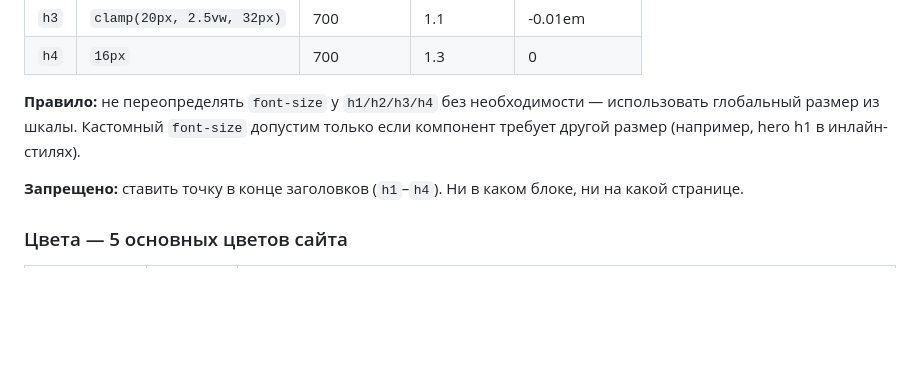
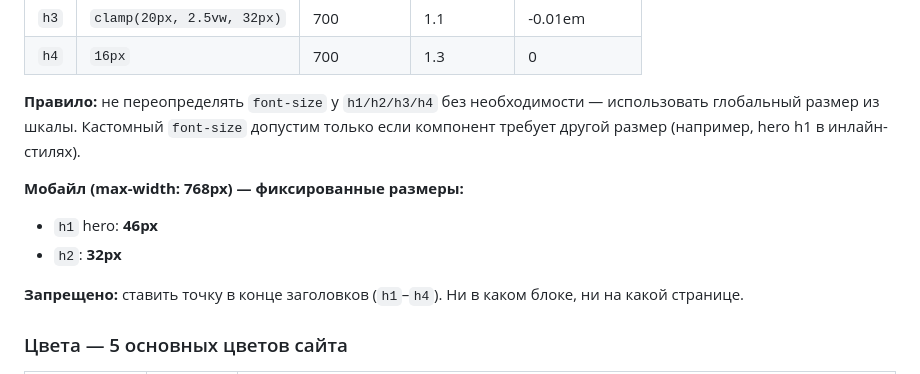
Before and after one commit to zivart87/limik-transformers, a Markdown page: CLAUDE.md, the part around the change. Drawn GitHub-style; blank space fills up the shorter version.

Commit message:
docs: мобайл типографика — h1 hero 46px, h2 32px

```diff
--- a/CLAUDE.md
+++ b/CLAUDE.md
@@ -94,6 +94,10 @@ Nav — `position: fixed`, поэтому **любой контент на ст
 | `h4` | `16px` | 700 | 1.3 | 0 |
 
 **Правило:** не переопределять `font-size` у `h1/h2/h3/h4` без необходимости — использовать глобальный размер из шкалы. Кастомный `font-size` допустим только если компонент требует другой размер (например, hero h1 в инлайн-стилях).
+
+**Мобайл (max-width: 768px) — фиксированные размеры:**
+- `h1` hero: **46px**
+- `h2`: **32px**
 
 **Запрещено:** ставить точку в конце заголовков (`h1`–`h4`). Ни в каком блоке, ни на какой странице.
 
```
